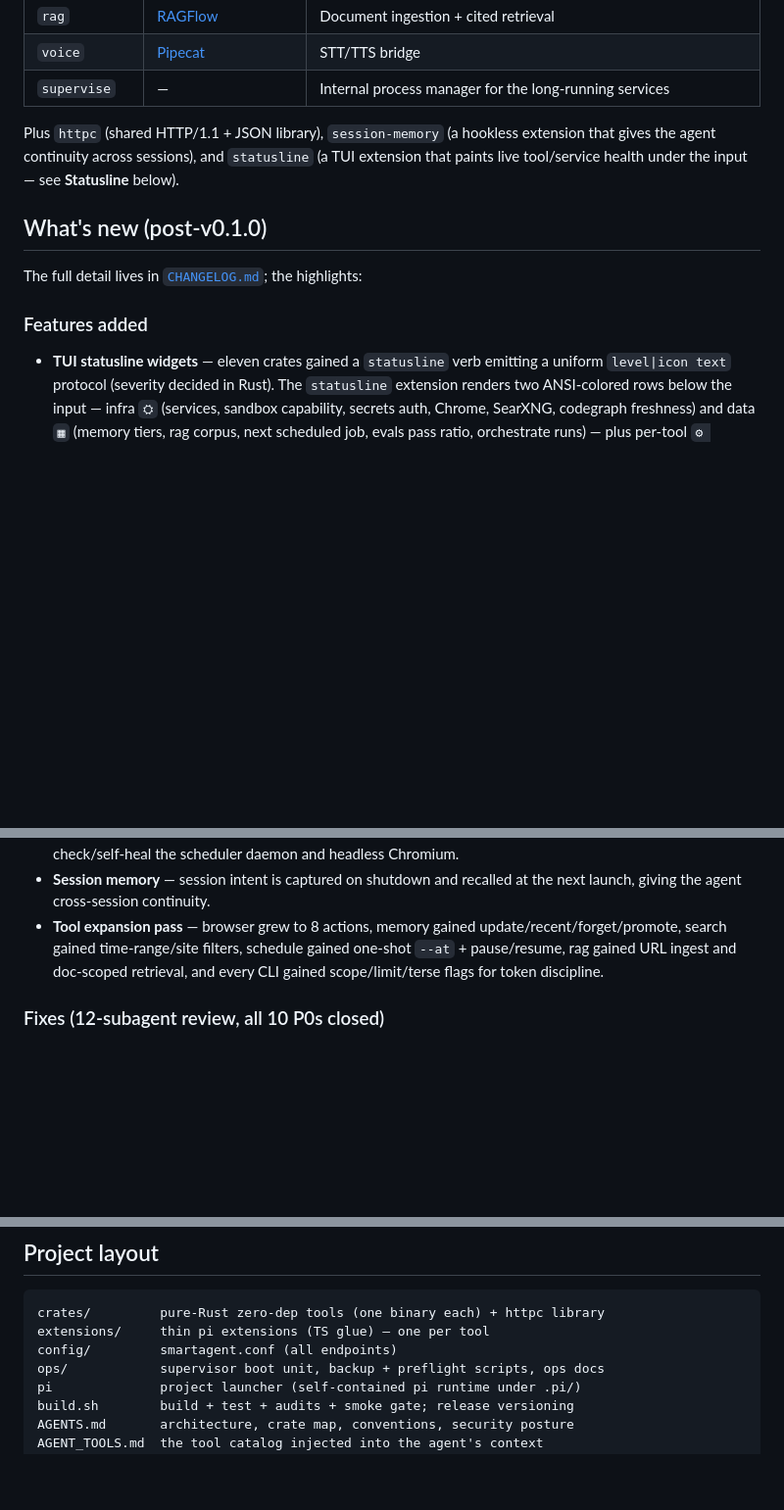
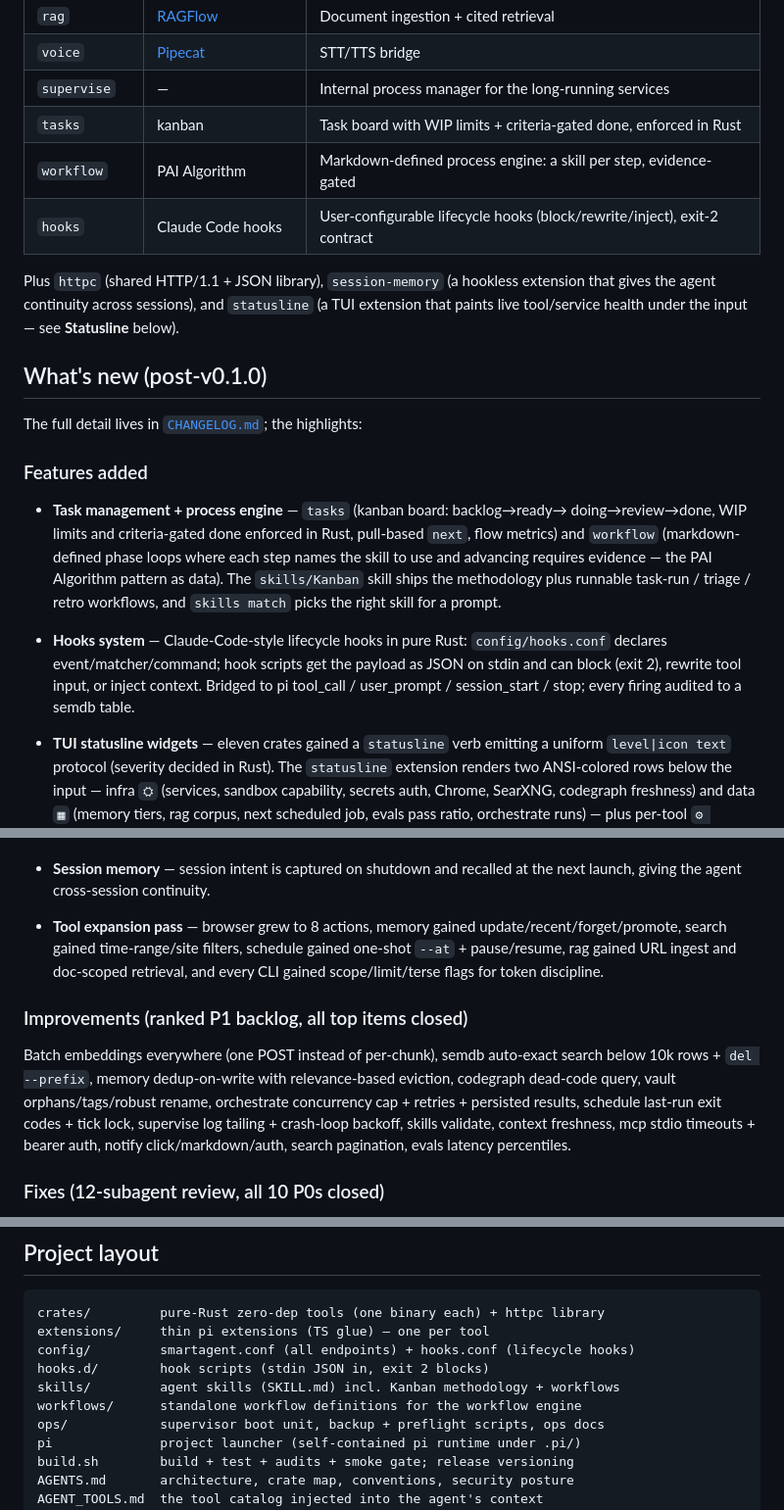
Before and after one commit to olibuijr/SMARTAGENT, a Markdown page: README.md, 3 parts joined by grey strips. Shown at 98% size. Drawn GitHub-style; blank space fills up the shorter version.

Commit message:
docs: README synced — hooks, tasks/workflow, P1 improvements, labeled statusline example, layout

````diff
--- a/README.md
+++ b/README.md
@@ -43,6 +43,9 @@ binary the agent calls through a pi extension:
 | `rag` | [RAGFlow](https://github.com/infiniflow/ragflow) | Document ingestion + cited retrieval |
 | `voice` | [Pipecat](https://github.com/pipecat-ai/pipecat) | STT/TTS bridge |
 | `supervise` | — | Internal process manager for the long-running services |
+| `tasks` | kanban | Task board with WIP limits + criteria-gated done, enforced in Rust |
+| `workflow` | PAI Algorithm | Markdown-defined process engine: a skill per step, evidence-gated |
+| `hooks` | Claude Code hooks | User-configurable lifecycle hooks (block/rewrite/inject), exit-2 contract |
 
 Plus `httpc` (shared HTTP/1.1 + JSON library), `session-memory` (a hookless
 extension that gives the agent continuity across sessions), and `statusline`
@@ -54,6 +57,19 @@ extension that gives the agent continuity across sessions), and `statusline`
 The full detail lives in [`CHANGELOG.md`](CHANGELOG.md); the highlights:
 
 ### Features added
+
+- **Task management + process engine** — `tasks` (kanban board: backlog→ready→
+  doing→review→done, WIP limits and criteria-gated done enforced in Rust,
+  pull-based `next`, flow metrics) and `workflow` (markdown-defined phase loops
+  where each step names the skill to use and advancing requires evidence —
+  the PAI Algorithm pattern as data). The `skills/Kanban` skill ships the
+  methodology plus runnable task-run / triage / retro workflows, and
+  `skills match` picks the right skill for a prompt.
+- **Hooks system** — Claude-Code-style lifecycle hooks in pure Rust:
+  `config/hooks.conf` declares event/matcher/command; hook scripts get the
+  payload as JSON on stdin and can block (exit 2), rewrite tool input, or
+  inject context. Bridged to pi tool_call / user_prompt / session_start / stop;
+  every firing audited to a semdb table.
 
 - **TUI statusline widgets** — eleven crates gained a `statusline` verb emitting
   a uniform `level|icon text` protocol (severity decided in Rust). The
@@ -76,6 +92,16 @@ The full detail lives in [`CHANGELOG.md`](CHANGELOG.md); the highlights:
   gained one-shot `--at` + pause/resume, rag gained URL ingest and doc-scoped
   retrieval, and every CLI gained scope/limit/terse flags for token discipline.
 
+### Improvements (ranked P1 backlog, all top items closed)
+
+Batch embeddings everywhere (one POST instead of per-chunk), semdb auto-exact
+search below 10k rows + `del --prefix`, memory dedup-on-write with
+relevance-based eviction, codegraph dead-code query, vault orphans/tags/robust
+rename, orchestrate concurrency cap + retries + persisted results, schedule
+last-run exit codes + tick lock, supervise log tailing + crash-loop backoff,
+skills validate, context freshness, mcp stdio timeouts + bearer auth, notify
+click/markdown/auth, search pagination, evals latency percentiles.
+
 ### Fixes (12-subagent review, all 10 P0s closed)
 
 - **Injection**: mcp JSON-RPC injection (tool name/args), notify CR/LF header
@@ -188,7 +214,10 @@ active crate tools register in pi. Cut a release with `./build.sh minor "changel
 ```
 crates/         pure-Rust zero-dep tools (one binary each) + httpc library
 extensions/     thin pi extensions (TS glue) — one per tool
-config/         smartagent.conf (all endpoints)
+config/         smartagent.conf (all endpoints) + hooks.conf (lifecycle hooks)
+hooks.d/        hook scripts (stdin JSON in, exit 2 blocks)
+skills/         agent skills (SKILL.md) incl. Kanban methodology + workflows
+workflows/      standalone workflow definitions for the workflow engine
 ops/            supervisor boot unit, backup + preflight scripts, ops docs
 pi              project launcher (self-contained pi runtime under .pi/)
 build.sh        build + test + audits + smoke gate; release versioning
````
Also changed, not shown: other parts of README.md (+4 -4 lines).
